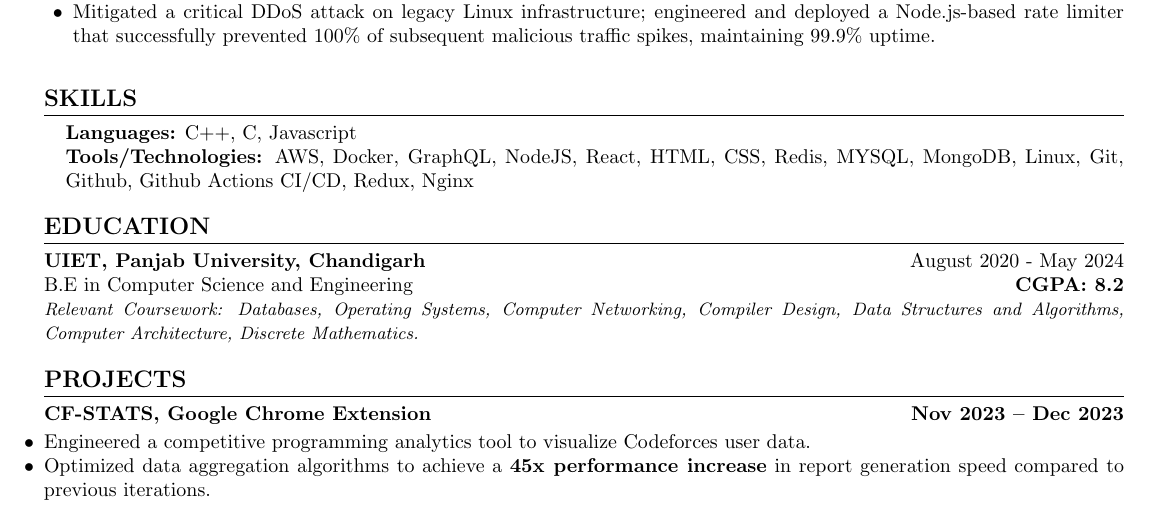
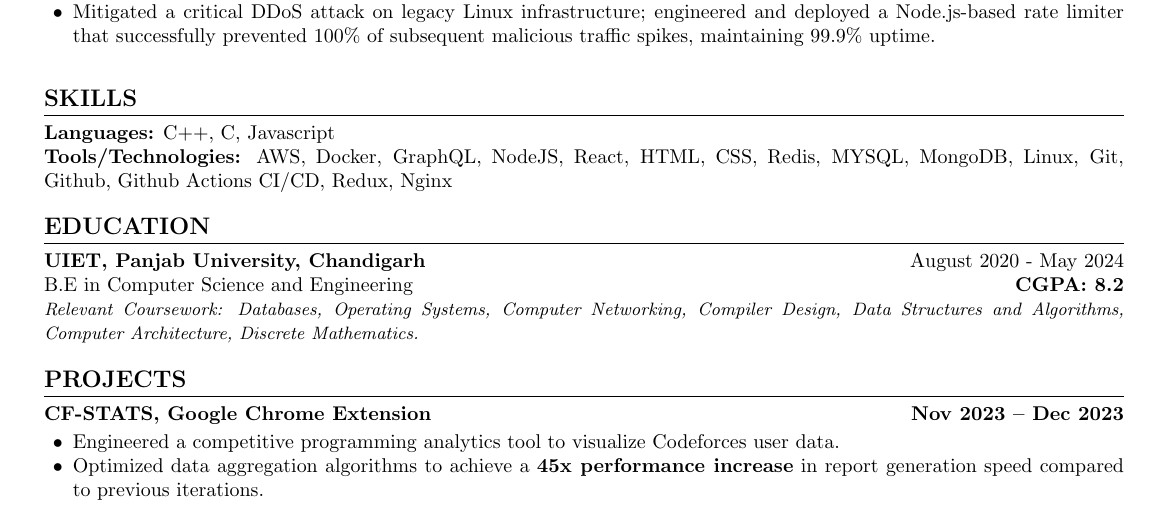
Before and after one commit to sidhunishan786/Resume, a LaTeX CV (resume.tex): part of the page, cut so that both start at the same text. Compiled offline with pdfLaTeX.

Commit message:
fixed-intent

```diff
--- a/resume.tex
+++ b/resume.tex
@@ -59,7 +59,7 @@
 
 % --- SKILLS ---
 \section{Skills}
-\begin{itemize}[leftmargin=0.15in, label={}, nosep]
+\begin{itemize}[leftmargin=0.0in, label={}, nosep]
     \item \textbf{Languages:} C++, C, Javascript
     \item \textbf{Tools/Technologies:} AWS, Docker, GraphQL, NodeJS, React, HTML, CSS, Redis, MYSQL, MongoDB, Linux, Git, Github, Github Actions CI/CD, Redux, Nginx
 \end{itemize}
@@ -77,7 +77,7 @@ B.E in Computer Science and Engineering \hfill \textbf{CGPA: 8.2} \\
 
 % Added href to the title 'CF-STATS' only
 \projectEntry{\href{https://chromewebstore.google.com/detail/cf-stats/ilppbdfnhpcpcbileociilmlajjgacke}{CF-STATS}, Google Chrome Extension}{Nov 2023 -- Dec 2023}
-\begin{itemize}[leftmargin=0.0in, nosep, topsep=2pt]
+\begin{itemize}[leftmargin=0.2in, nosep, topsep=2pt]
     \item Engineered a competitive programming analytics tool to visualize Codeforces user data.
     \item Optimized data aggregation algorithms to achieve a \textbf{45x performance increase} in report generation speed compared to previous iterations.
 \end{itemize}
```
